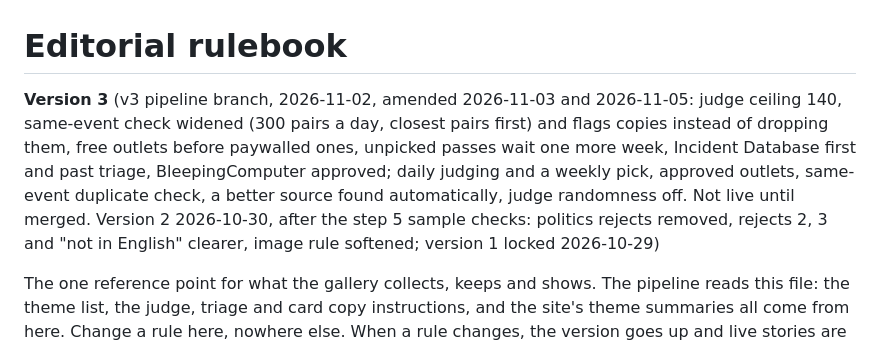
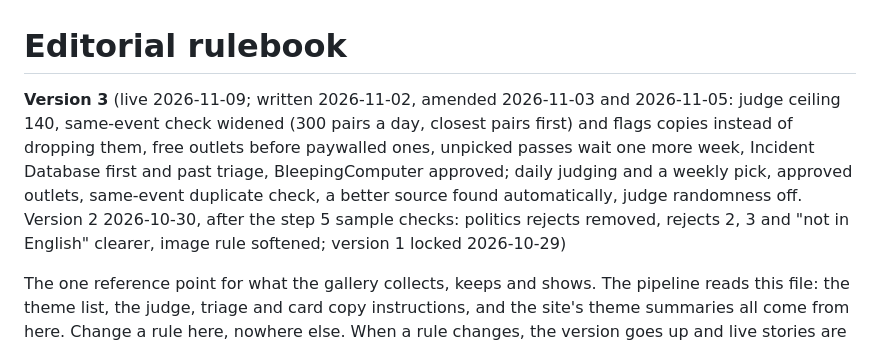
Before and after one commit to Rasheed-G/Is-AI-good, a Markdown page: rulebook.md, the part around the change. Drawn GitHub-style.

Commit message:
Rulebook: version 3 is live
Co-Authored-By: Claude Opus 5.5 <noreply@anthropic.com>

```diff
--- a/rulebook.md
+++ b/rulebook.md
@@ -1,6 +1,6 @@
 # Editorial rulebook
 
-**Version 3** (v3 pipeline branch, 2026-11-02, amended 2026-11-03 and 2026-11-05: judge ceiling 140, same-event check widened (300 pairs a day, closest pairs first) and flags copies instead of dropping them, free outlets before paywalled ones, unpicked passes wait one more week, Incident Database first and past triage, BleepingComputer approved; daily judging and a weekly pick, approved outlets, same-event duplicate check, a better source found automatically, judge randomness off. Not live until merged. Version 2 2026-10-30, after the step 5 sample checks: politics rejects removed, rejects 2, 3 and "not in English" clearer, image rule softened; version 1 locked 2026-10-29)
+**Version 3** (live 2026-11-09; written 2026-11-02, amended 2026-11-03 and 2026-11-05: judge ceiling 140, same-event check widened (300 pairs a day, closest pairs first) and flags copies instead of dropping them, free outlets before paywalled ones, unpicked passes wait one more week, Incident Database first and past triage, BleepingComputer approved; daily judging and a weekly pick, approved outlets, same-event duplicate check, a better source found automatically, judge randomness off. Version 2 2026-10-30, after the step 5 sample checks: politics rejects removed, rejects 2, 3 and "not in English" clearer, image rule softened; version 1 locked 2026-10-29)
 
 The one reference point for what the gallery collects, keeps and shows. The pipeline reads this file: the theme
 list, the judge, triage and card copy instructions, and the site's theme summaries all come from here. Change a
```
